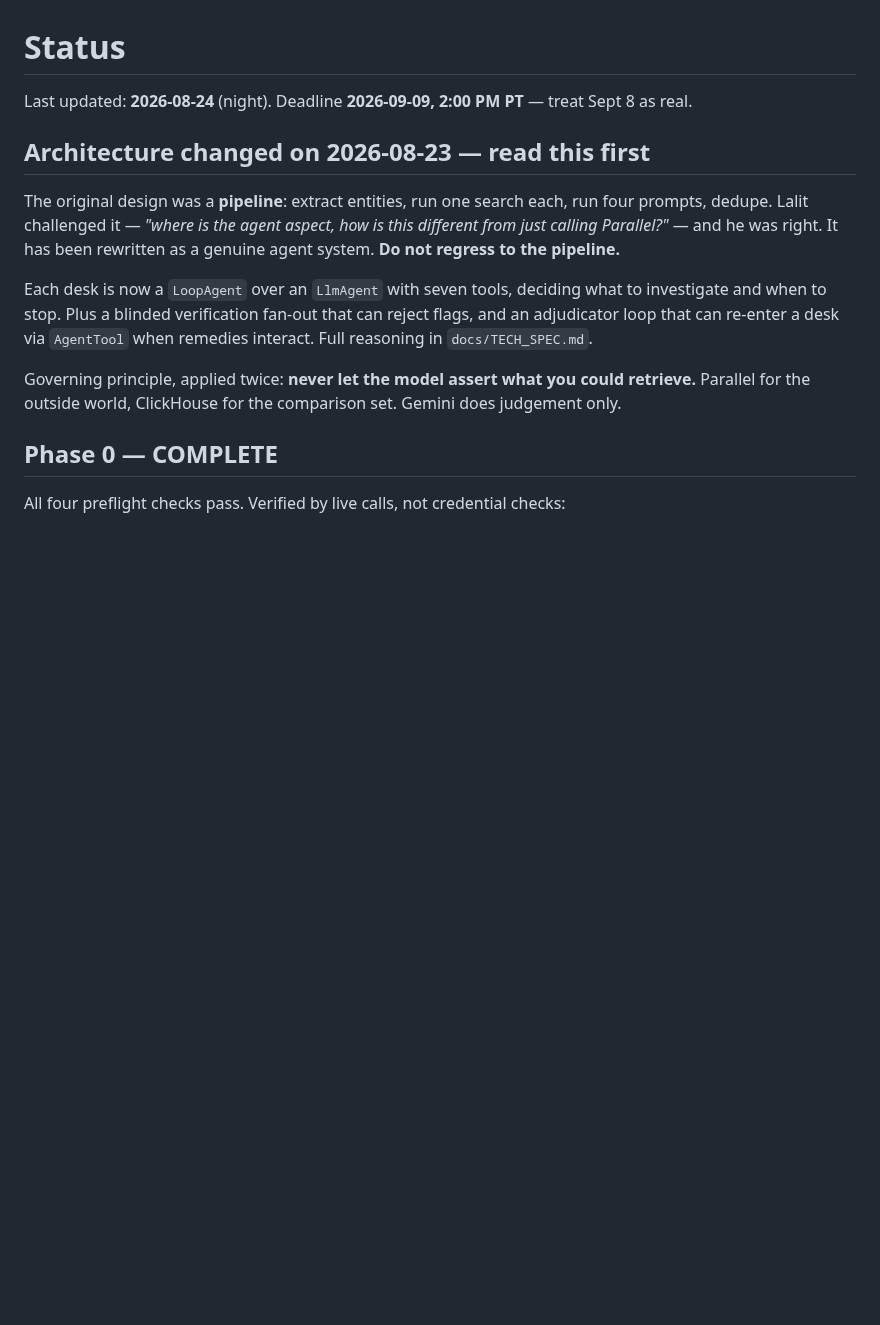
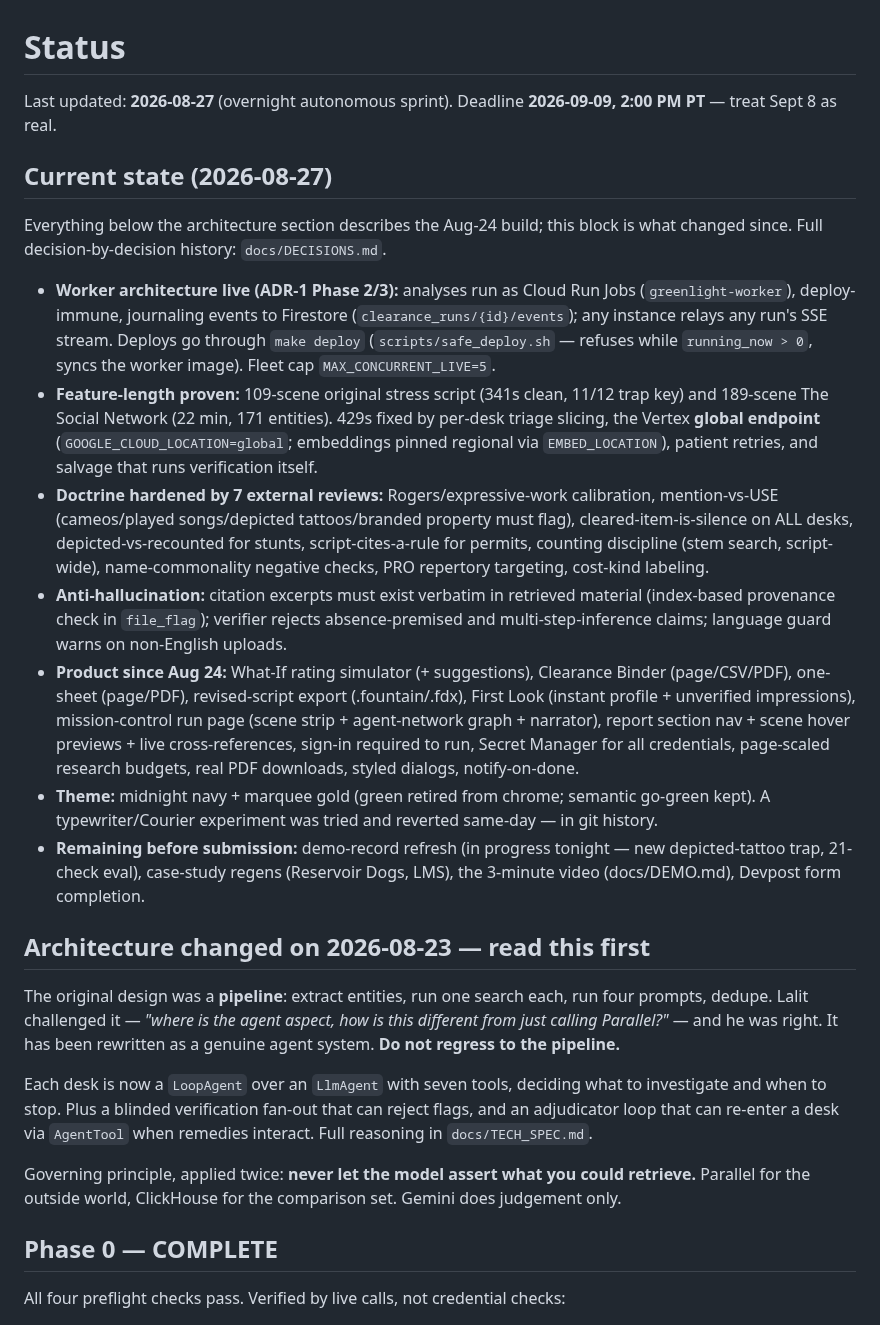
Before and after one commit to lalitlouis/greenlight, a Markdown page: docs/STATUS.md, the part around the change. GitHub-like rendering; blank space fills up the shorter version.

Commit message:
docs: STATUS.md current-state block for 2026-08-27
Co-Authored-By: Claude Fable 5 <noreply@anthropic.com>
Claude-Session: https://claude.ai/code/session_01EnQ25PneMiTJ5kah1gP4yv

```diff
--- a/docs/STATUS.md
+++ b/docs/STATUS.md
@@ -1,6 +1,41 @@
 # Status
 
-Last updated: **2026-08-24** (night). Deadline **2026-09-09, 2:00 PM PT** — treat Sept 8 as real.
+Last updated: **2026-08-27** (overnight autonomous sprint). Deadline **2026-09-09, 2:00 PM PT** —
+treat Sept 8 as real.
+
+## Current state (2026-08-27)
+
+Everything below the architecture section describes the Aug-24 build; this block is what
+changed since. Full decision-by-decision history: `docs/DECISIONS.md`.
+
+- **Worker architecture live (ADR-1 Phase 2/3):** analyses run as Cloud Run Jobs
+  (`greenlight-worker`), deploy-immune, journaling events to Firestore
+  (`clearance_runs/{id}/events`); any instance relays any run's SSE stream. Deploys go
+  through `make deploy` (`scripts/safe_deploy.sh` — refuses while `running_now > 0`,
+  syncs the worker image). Fleet cap `MAX_CONCURRENT_LIVE=5`.
+- **Feature-length proven:** 109-scene original stress script (341s clean, 11/12 trap key)
+  and 189-scene The Social Network (22 min, 171 entities). 429s fixed by per-desk triage
+  slicing, the Vertex **global endpoint** (`GOOGLE_CLOUD_LOCATION=global`; embeddings pinned
+  regional via `EMBED_LOCATION`), patient retries, and salvage that runs verification itself.
+- **Doctrine hardened by 7 external reviews:** Rogers/expressive-work calibration,
+  mention-vs-USE (cameos/played songs/depicted tattoos/branded property must flag),
+  cleared-item-is-silence on ALL desks, depicted-vs-recounted for stunts,
+  script-cites-a-rule for permits, counting discipline (stem search, script-wide),
+  name-commonality negative checks, PRO repertory targeting, cost-kind labeling.
+- **Anti-hallucination:** citation excerpts must exist verbatim in retrieved material
+  (index-based provenance check in `file_flag`); verifier rejects absence-premised and
+  multi-step-inference claims; language guard warns on non-English uploads.
+- **Product since Aug 24:** What-If rating simulator (+ suggestions), Clearance Binder
+  (page/CSV/PDF), one-sheet (page/PDF), revised-script export (.fountain/.fdx), First Look
+  (instant profile + unverified impressions), mission-control run page (scene strip +
+  agent-network graph + narrator), report section nav + scene hover previews + live
+  cross-references, sign-in required to run, Secret Manager for all credentials, page-scaled
+  research budgets, real PDF downloads, styled dialogs, notify-on-done.
+- **Theme:** midnight navy + marquee gold (green retired from chrome; semantic go-green
+  kept). A typewriter/Courier experiment was tried and reverted same-day — in git history.
+- **Remaining before submission:** demo-record refresh (in progress tonight — new
+  depicted-tattoo trap, 21-check eval), case-study regens (Reservoir Dogs, LMS), the
+  3-minute video (docs/DEMO.md), Devpost form completion.
 
 ## Architecture changed on 2026-08-23 — read this first
 
```
